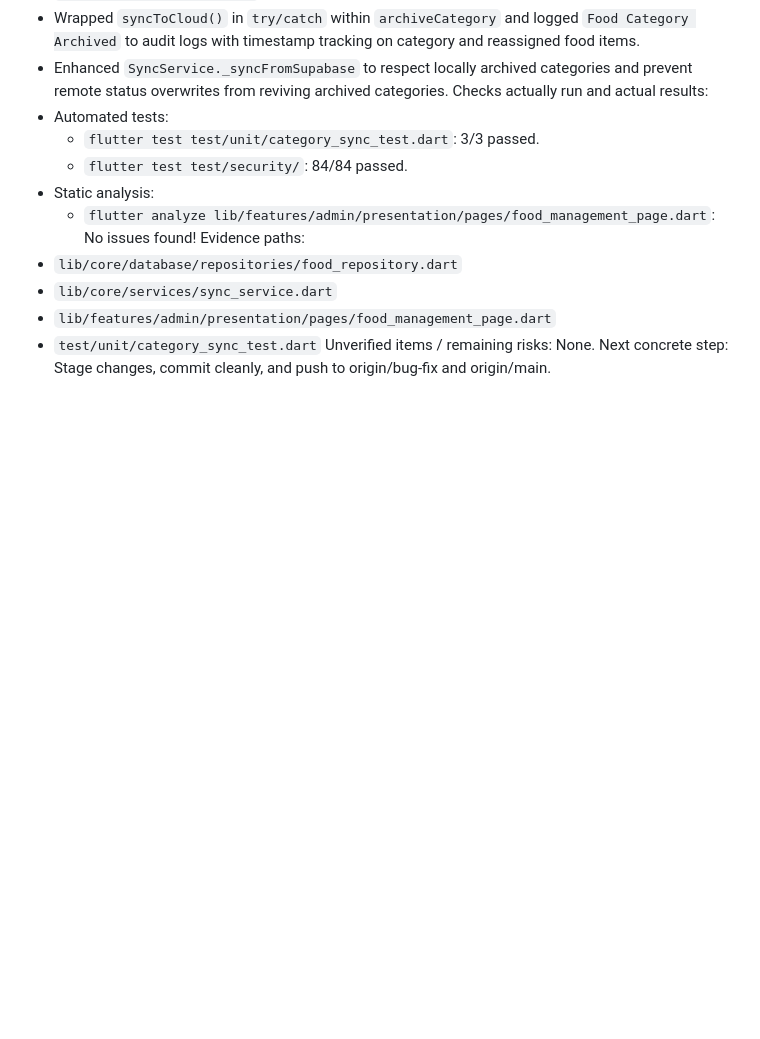
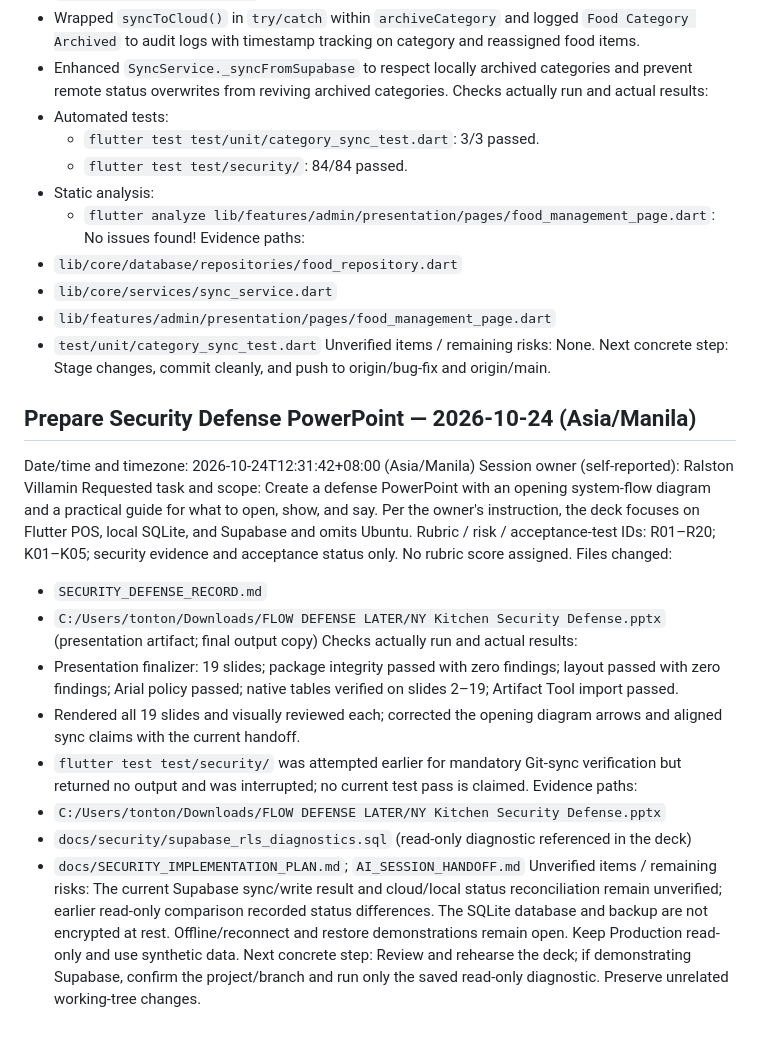
Before and after one commit to Tonton0606/ny_kitchen_app, a Markdown page: SECURITY_DEFENSE_RECORD.md, the part around the change. Rendered like a GitHub page; blank space fills up the shorter version.

Commit message:
docs: record security defense presentation

```diff
--- a/SECURITY_DEFENSE_RECORD.md
+++ b/SECURITY_DEFENSE_RECORD.md
@@ -1478,3 +1478,24 @@ Evidence paths:
 - `test/unit/category_sync_test.dart`
 Unverified items / remaining risks: None.
 Next concrete step: Stage changes, commit cleanly, and push to origin/bug-fix and origin/main.
+
+
+## Prepare Security Defense PowerPoint — 2026-10-24 (Asia/Manila)
+
+Date/time and timezone: 2026-10-24T12:31:42+08:00 (Asia/Manila)
+Session owner (self-reported): Ralston Villamin
+Requested task and scope: Create a defense PowerPoint with an opening system-flow diagram and a practical guide for what to open, show, and say. Per the owner's instruction, the deck focuses on Flutter POS, local SQLite, and Supabase and omits Ubuntu.
+Rubric / risk / acceptance-test IDs: R01–R20; K01–K05; security evidence and acceptance status only. No rubric score assigned.
+Files changed:
+- `SECURITY_DEFENSE_RECORD.md`
+- `C:/Users/tonton/Downloads/FLOW DEFENSE LATER/NY Kitchen Security Defense.pptx` (presentation artifact; final output copy)
+Checks actually run and actual results:
+- Presentation finalizer: 19 slides; package integrity passed with zero findings; layout passed with zero findings; Arial policy passed; native tables verified on slides 2–19; Artifact Tool import passed.
+- Rendered all 19 slides and visually reviewed each; corrected the opening diagram arrows and aligned sync claims with the current handoff.
+- `flutter test test/security/` was attempted earlier for mandatory Git-sync verification but returned no output and was interrupted; no current test pass is claimed.
+Evidence paths:
+- `C:/Users/tonton/Downloads/FLOW DEFENSE LATER/NY Kitchen Security Defense.pptx`
+- `docs/security/supabase_rls_diagnostics.sql` (read-only diagnostic referenced in the deck)
+- `docs/SECURITY_IMPLEMENTATION_PLAN.md`; `AI_SESSION_HANDOFF.md`
+Unverified items / remaining risks: The current Supabase sync/write result and cloud/local status reconciliation remain unverified; earlier read-only comparison recorded status differences. The SQLite database and backup are not encrypted at rest. Offline/reconnect and restore demonstrations remain open. Keep Production read-only and use synthetic data.
+Next concrete step: Review and rehearse the deck; if demonstrating Supabase, confirm the project/branch and run only the saved read-only diagnostic. Preserve unrelated working-tree changes.
```
